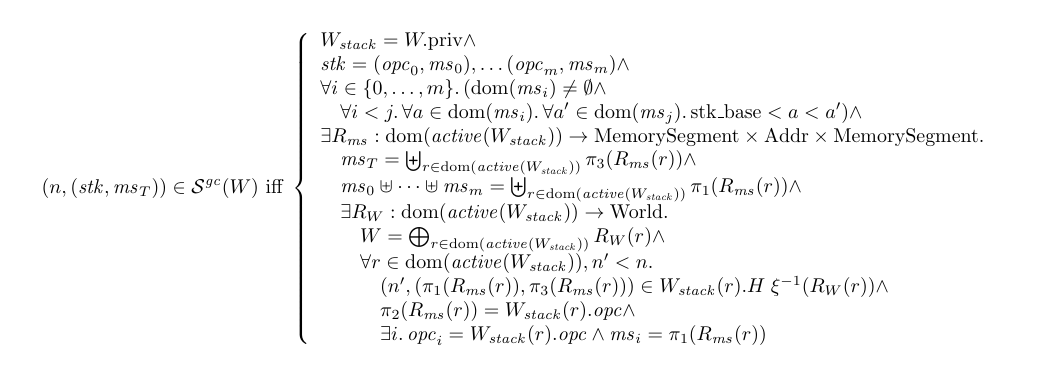
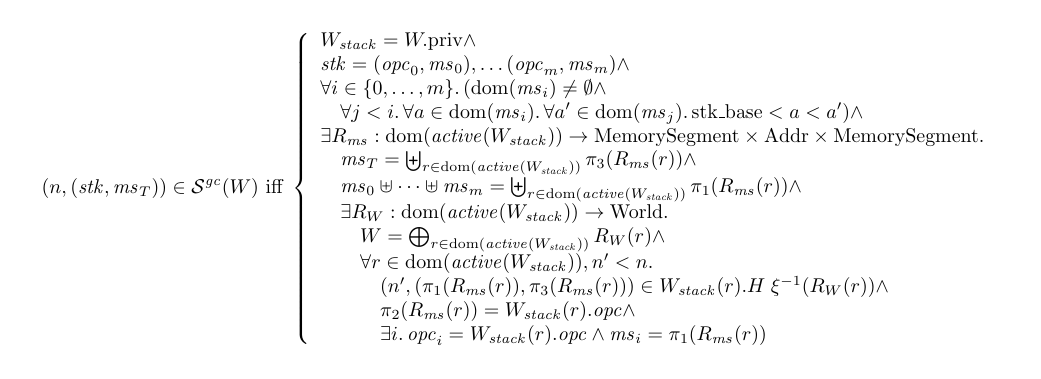
Before and after one commit to dominiquedevriese/capability-machine-reasoning-on-paper, a LaTeX document (fully-abstract-comp/technical-report.tex): part of page 19 of 86, cut so that both start at the same text. Compiled offline with pdfLaTeX.

Commit message:
Fix small typo in POPL technical report

```diff
--- a/fully-abstract-comp/technical-report.tex
+++ b/fully-abstract-comp/technical-report.tex
@@ -1849,7 +1849,7 @@ Memory satisfaction for new worlds:
       W_\var{stack} = \pwpriv \wedge \\
       \stk = (\opc_0,\ms_0), \dots (\opc_m,\ms_m) \wedge \\
       \forall i \in \{0,\dots,m\} \ldotp (\dom(\ms_i) \neq \emptyset \wedge\\
-      \quad \forall i < j \ldotp \forall a \in \dom(\ms_i) \ldotp \forall a' \in \dom(\ms_j) \ldotp \stkb < a < a') \wedge\\
+      \quad \forall j < i \ldotp \forall a \in \dom(\ms_i) \ldotp \forall a' \in \dom(\ms_j) \ldotp \stkb < a < a') \wedge\\
       \exists R_\ms : \dom(\activeReg{W_\var{stack}}) \fun \MemSeg \times \Addr \times \MemSeg \ldotp \\
       \quad \ms_T = \biguplus_{r \in \dom(\activeReg{W_\var{stack}})} \pi_3(R_\ms(r)) \wedge \\
       \quad \ms_0 \uplus \dots \uplus \ms_m = \biguplus_{r \in \dom(\activeReg{W_\var{stack}})} \pi_1(R_\ms(r)) \wedge \\
```
Also changed, not shown: popl-2019-journal-v/proving-full-abstraction.tex (+1 -1 lines).
